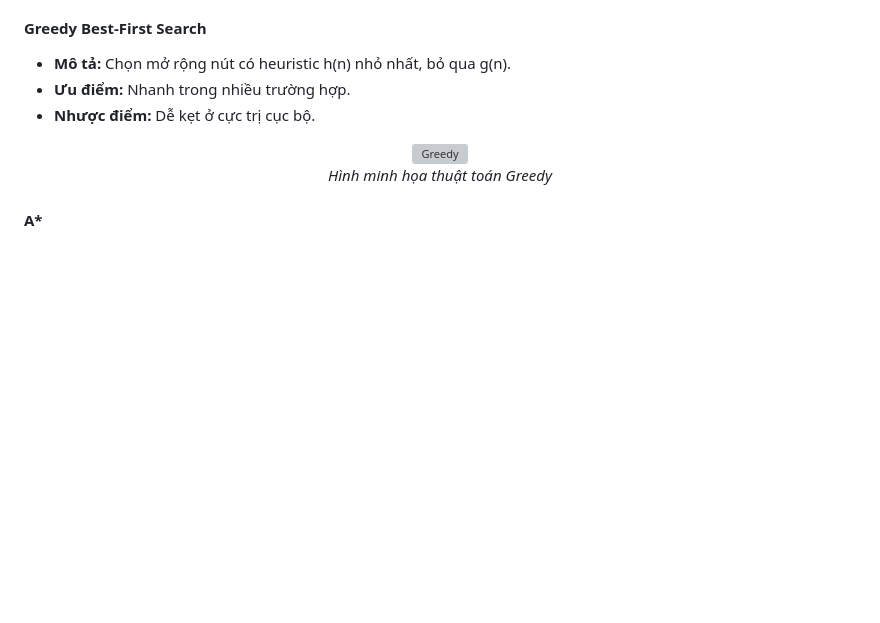
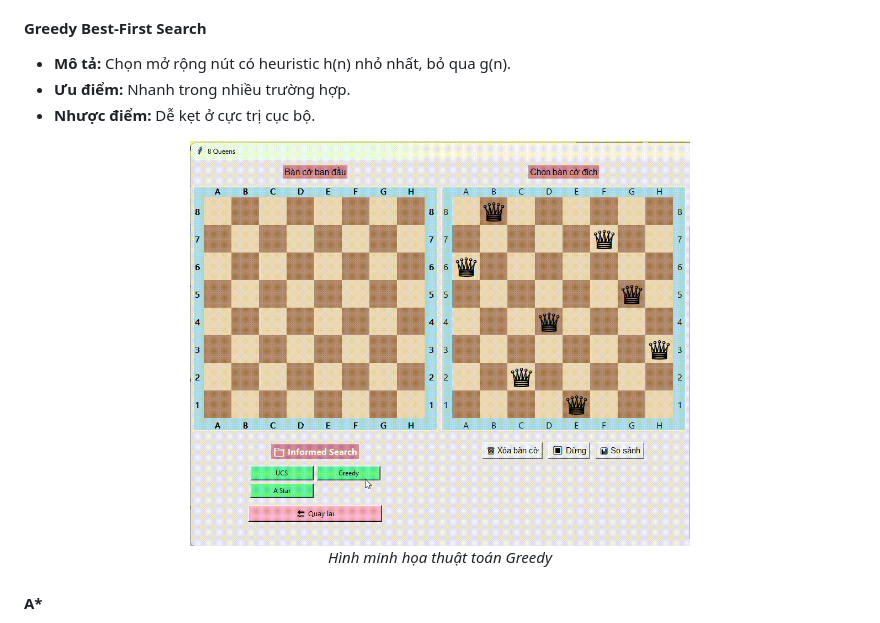
Before and after one commit to HoangGJinn/AI_Assignment, a Markdown page: README.md, the part around the change. GitHub-like rendering; blank space fills up the shorter version; grey boxes are pictures that could not be loaded.

Commit message:
Update README with project details and structure

```diff
--- a/README.md
+++ b/README.md
@@ -116,7 +116,7 @@ Mục tiêu của dự án là xây dựng một **ứng dụng mô phỏng tr
 * **Nhược điểm:** Dễ kẹt ở cực trị cục bộ.
 
 <p align="center">
-  <img src="Individual_Project/image/Greedy8.gif" alt="Greedy" width="500">
+  <img src="Individual_Project/image/greedy8.gif" alt="Greedy" width="500">
   <br><em>Hình minh họa thuật toán Greedy</em>
 </p>
 
```
